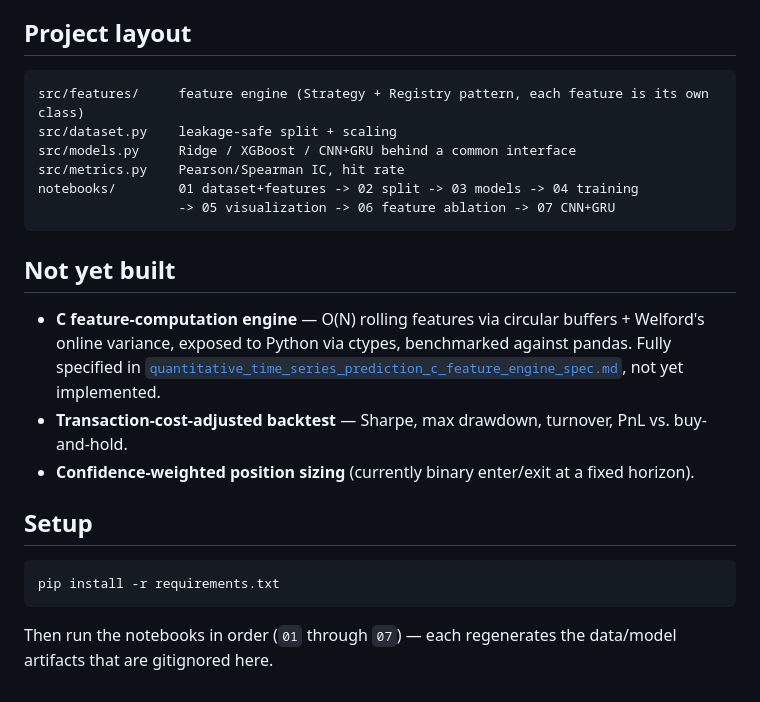
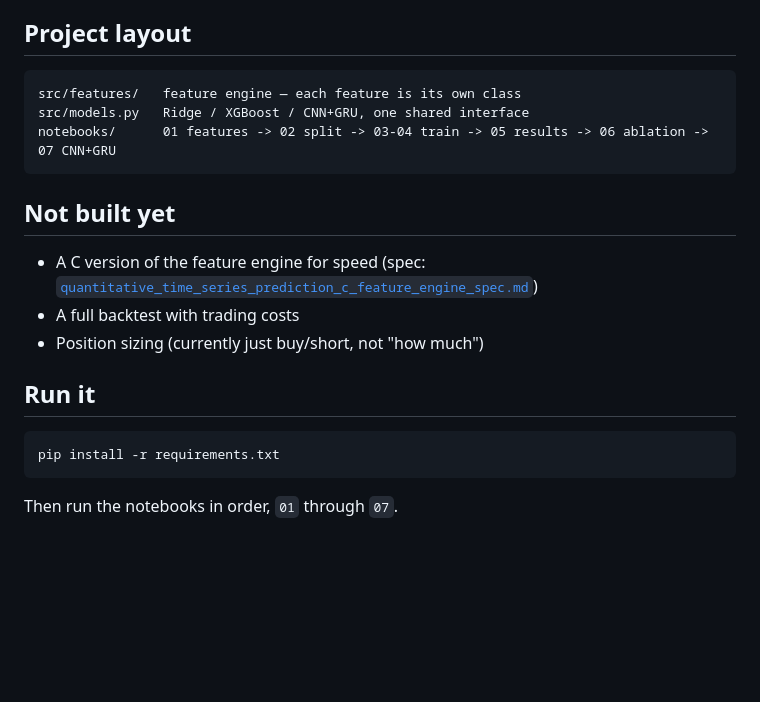
Before and after one commit to JonathanKarni165/CNN-agent, a Markdown page: README.md, the part around one of its changes. GitHub-like rendering; blank space fills up the shorter version.

````diff
--- a/README.md
+++ b/README.md
@@ -41,28 +29,21 @@ features help XGBoost but hurt Ridge.
 ## Project layout
 
 ```
-src/features/     feature engine (Strategy + Registry pattern, each feature is its own class)
-src/dataset.py    leakage-safe split + scaling
-src/models.py     Ridge / XGBoost / CNN+GRU behind a common interface
-src/metrics.py    Pearson/Spearman IC, hit rate
-notebooks/        01 dataset+features -> 02 split -> 03 models -> 04 training
-                  -> 05 visualization -> 06 feature ablation -> 07 CNN+GRU
+src/features/   feature engine — each feature is its own class
+src/models.py   Ridge / XGBoost / CNN+GRU, one shared interface
+notebooks/      01 features -> 02 split -> 03-04 train -> 05 results -> 06 ablation -> 07 CNN+GRU
 ```
 
-## Not yet built
+## Not built yet
 
-- **C feature-computation engine** — O(N) rolling features via circular buffers + Welford's
-  online variance, exposed to Python via ctypes, benchmarked against pandas. Fully specified in
-  [`quantitative_time_series_prediction_c_feature_engine_spec.md`](quantitative_time_series_prediction_c_feature_engine_spec.md),
-  not yet implemented.
-- **Transaction-cost-adjusted backtest** — Sharpe, max drawdown, turnover, PnL vs. buy-and-hold.
-- **Confidence-weighted position sizing** (currently binary enter/exit at a fixed horizon).
+- A C version of the feature engine for speed (spec: [`quantitative_time_series_prediction_c_feature_engine_spec.md`](quantitative_time_series_prediction_c_feature_engine_spec.md))
+- A full backtest with trading costs
+- Position sizing (currently just buy/short, not "how much")
 
-## Setup
+## Run it
 
 ```
 pip install -r requirements.txt
 ```
 
-Then run the notebooks in order (`01` through `07`) — each regenerates the data/model artifacts
-that are gitignored here.
+Then run the notebooks in order, `01` through `07`.
````
Also changed, not shown: other parts of README.md (+20 -32 lines), outputs/signal_on_price.png (added), 1 other file.
